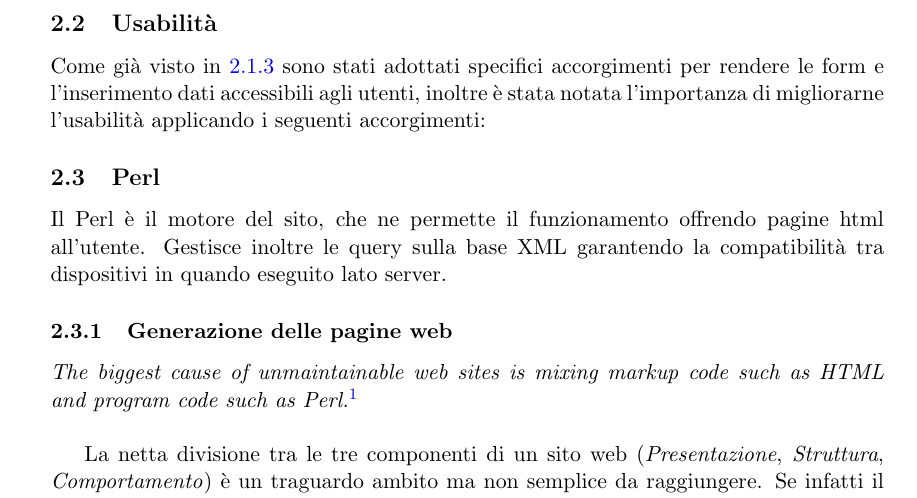
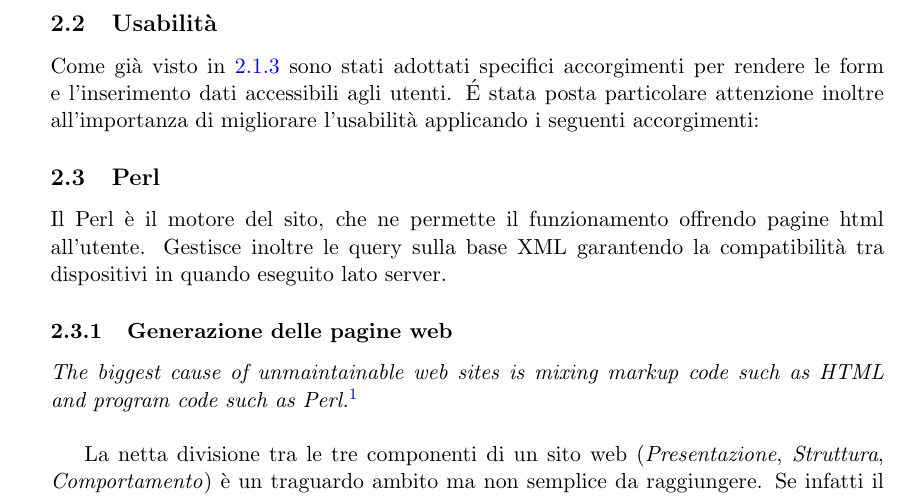
Before and after one commit to Hexamini/PassioneKaraoke, a LaTeX document (doc/main.tex, which reads doc/res/chapter/design/usabilita.tex): part of page 8 of 17, cut so that both start at the same text. Compiled offline with pdfLaTeX.

Commit message:
Corretta usabilita'

```diff
--- a/doc/res/chapter/design/usabilita.tex
+++ b/doc/res/chapter/design/usabilita.tex
@@ -1,4 +1,4 @@
 \subsection{Usabilità}
 %TODO
 \label{form-usabilita}
-Come già visto in \ref{form-accessibilita} sono stati adottati specifici accorgimenti per rendere le form e l'inserimento dati accessibili agli utenti, inoltre è stata notata l'importanza di migliorarne l'usabilità applicando i seguenti accorgimenti: %elencare quali
+Come già visto in \ref{form-accessibilita} sono stati adottati specifici accorgimenti per rendere le form e l'inserimento dati accessibili agli utenti. \'E stata posta particolare attenzione inoltre all'importanza di migliorare l'usabilità applicando i seguenti accorgimenti: %elencare quali
```
